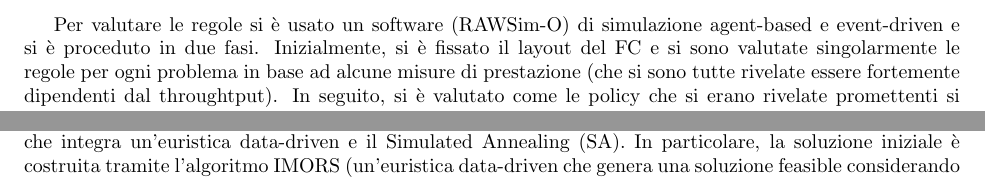
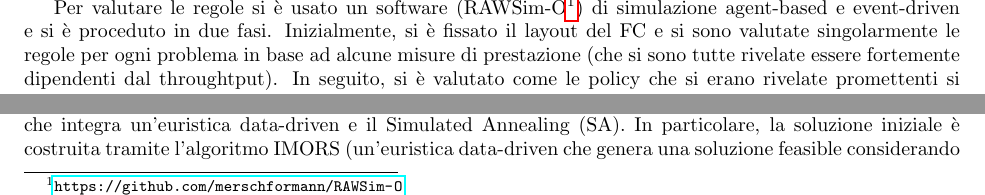
Before and after one commit to MartiChiodo/Tesi_LM, a LaTeX document (StateofArt/ComparativeRev.tex): two parts of page 2 of 5, joined at a grey line, cut so that both start at the same text. Compiled offline with pdfLaTeX.

Commit message:
some fix

```diff
--- a/StateofArt/ComparativeRev.tex
+++ b/StateofArt/ComparativeRev.tex
@@ -61,7 +61,7 @@ La trattazione include alcune analisi di sensitività e alcune estensioni del mo
 \paragraph{Merschformann2019 \cite{Merschformann2019}}
 L'articolo si concentra sul definire e testare delle policy per i seguenti problemi decisionali posti a livello operazionale: \emph{Pick Order Assignment} (selezione di un pick order dal backlog e assegnameno ad una workstation), \emph{Replenishment Order Assignment} (assegnazione del task di replenishment, che vengono serviti con politica FCFS, ad una replenishment workstation), \emph{Pick Pod Selection} (selezione di un pod per un task di tipo pick), \emph{Replenishment Pod Selection} (selezione di un pod per un task di tipo replenishment), \emph{Pod Storage Assignment} (scelta di dove far ritornare il pod).
 
-Per valutare le regole si è usato un software (RAWSim-O) di simulazione agent-based e event-driven e si è proceduto in due fasi.
+Per valutare le regole si è usato un software (RAWSim-O\footnote{\url{https://github.com/merschformann/RAWSim-O}}) di simulazione agent-based e event-driven e si è proceduto in due fasi.
 Inizialmente, si è fissato il layout del FC e si sono valutate singolarmente le regole per ogni problema in base ad alcune misure di prestazione (che si sono tutte rivelate essere fortemente dipendenti dal throughtput). In seguito, si è valutato come le policy che si erano rivelate promettenti si sarebbero comportate in differenti layout e scenari di domanda.
 
 
```
Also changed, not shown: StateofArt/ComparativeRev.pdf.
